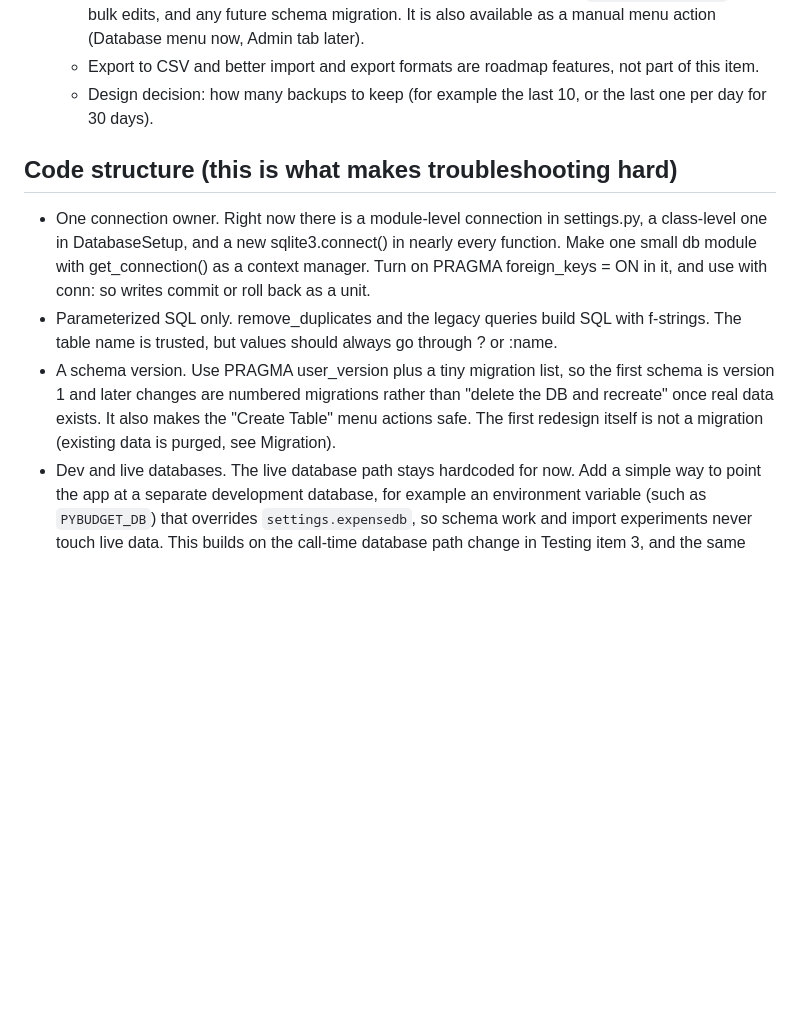
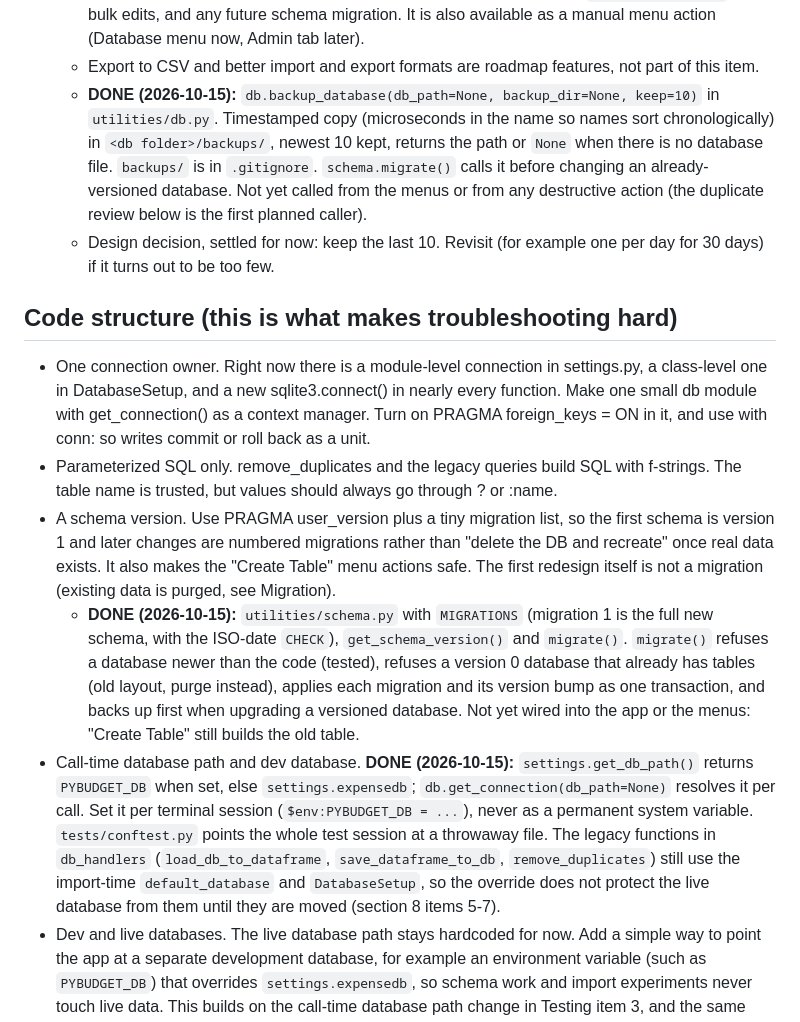
Before and after one commit to Gergzilla/budgetbook, a Markdown page: roadmap/TODO-foundation.md, the part around one of its changes. GitHub-like rendering; blank space fills up the shorter version.

```diff
--- a/roadmap/TODO-foundation.md
+++ b/roadmap/TODO-foundation.md
@@ -103,13 +105,16 @@ CREATE TABLE merchant_rules (            -- see item 6, created empty in the fou
    - A `backup_database()` function using SQLite's backup API (`sqlite3.Connection.backup`), which gives a consistent copy even while the app has the file open. It writes a timestamped copy to a backups folder (add that folder to `.gitignore`).
    - It runs automatically before anything destructive: purging the old data, `remove_duplicates`, later bulk edits, and any future schema migration. It is also available as a manual menu action (Database menu now, Admin tab later).
    - Export to CSV and better import and export formats are roadmap features, not part of this item.
-   - Design decision: how many backups to keep (for example the last 10, or the last one per day for 30 days).
+   - **DONE (2026-10-15):** `db.backup_database(db_path=None, backup_dir=None, keep=10)` in `utilities/db.py`. Timestamped copy (microseconds in the name so names sort chronologically) in `<db folder>/backups/`, newest 10 kept, returns the path or `None` when there is no database file. `backups/` is in `.gitignore`. `schema.migrate()` calls it before changing an already-versioned database. Not yet called from the menus or from any destructive action (the duplicate review below is the first planned caller).
+   - Design decision, settled for now: keep the last 10. Revisit (for example one per day for 30 days) if it turns out to be too few.
 
 ## Code structure (this is what makes troubleshooting hard)
 
 - One connection owner. Right now there is a module-level connection in settings.py, a class-level one in DatabaseSetup, and a new sqlite3.connect() in nearly every function. Make one small db module with get_connection() as a context manager. Turn on PRAGMA foreign_keys = ON in it, and use with conn: so writes commit or roll back as a unit.
 - Parameterized SQL only. remove_duplicates and the legacy queries build SQL with f-strings. The table name is trusted, but values should always go through ? or :name.
 - A schema version. Use PRAGMA user_version plus a tiny migration list, so the first schema is version 1 and later changes are numbered migrations rather than "delete the DB and recreate" once real data exists. It also makes the "Create Table" menu actions safe. The first redesign itself is not a migration (existing data is purged, see Migration).
+  - **DONE (2026-10-15):** `utilities/schema.py` with `MIGRATIONS` (migration 1 is the full new schema, with the ISO-date `CHECK`), `get_schema_version()` and `migrate()`. `migrate()` refuses a database newer than the code (tested), refuses a version 0 database that already has tables (old layout, purge instead), applies each migration and its version bump as one transaction, and backs up first when upgrading a versioned database. Not yet wired into the app or the menus: "Create Table" still builds the old table.
+- Call-time database path and dev database. **DONE (2026-10-15):** `settings.get_db_path()` returns `PYBUDGET_DB` when set, else `settings.expensedb`; `db.get_connection(db_path=None)` resolves it per call. Set it per terminal session (`$env:PYBUDGET_DB = ...`), never as a permanent system variable. `tests/conftest.py` points the whole test session at a throwaway file. The legacy functions in `db_handlers` (`load_db_to_dataframe`, `save_dataframe_to_db`, `remove_duplicates`) still use the import-time `default_database` and `DatabaseSetup`, so the override does not protect the live database from them until they are moved (section 8 items 5-7).
 - Dev and live databases. The live database path stays hardcoded for now. Add a simple way to point the app at a separate development database, for example an environment variable (such as `PYBUDGET_DB`) that overrides `settings.expensedb`, so schema work and import experiments never touch live data. This builds on the call-time database path change in Testing item 3, and the same switch is what the tests use for their temporary database. A later user-chosen database prompt replaces both.
 - Move DatabaseSetup logic to plain functions that return clear results, such as exceptions or a typed result. Today the tuple-vs-bool mismatch means the Verify Database message is wrong.
 - Settings: replace the hardcoded D:\... DB path with a path relative to the package, or a user data directory (platformdirs, which isn't a current dependency).
```
Also changed, not shown: other parts of roadmap/TODO-foundation.md (+11 -4 lines).
